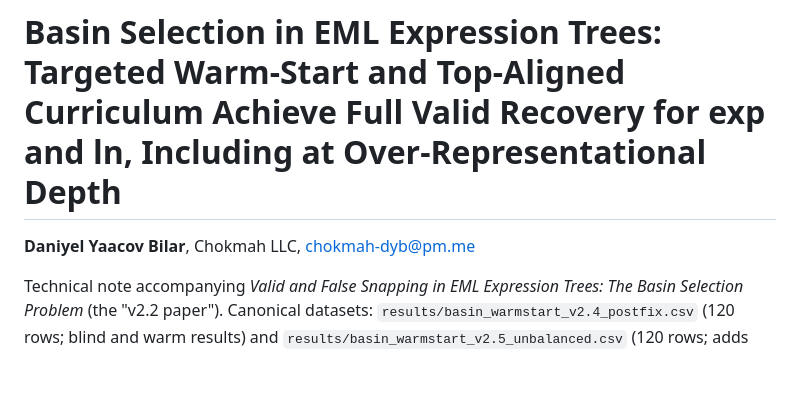
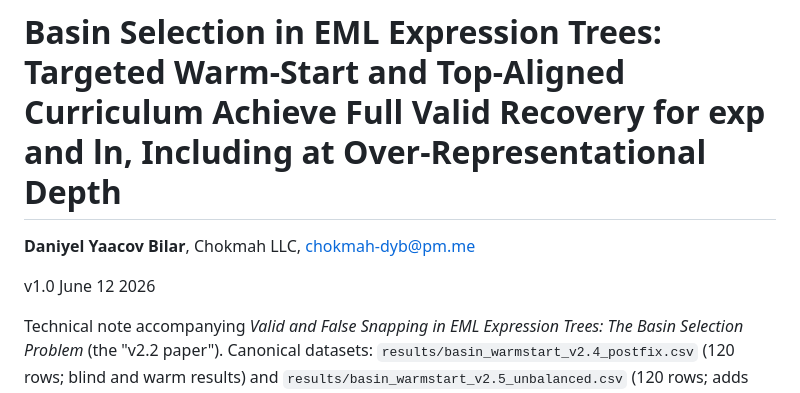
Before and after one commit to chokmah-me/eml-ice40-cybenko, a Markdown page: notes/basin_selection_warmstart_note.md, the part around the change. Drawn GitHub-style; blank space fills up the shorter version.

```diff
--- a/notes/basin_selection_warmstart_note.md
+++ b/notes/basin_selection_warmstart_note.md
@@ -1,6 +1,8 @@
 # Basin Selection in EML Expression Trees: Targeted Warm-Start and Top-Aligned Curriculum Achieve Full Valid Recovery for exp and ln, Including at Over-Representational Depth
 
 **Daniyel Yaacov Bilar**, Chokmah LLC, chokmah-dyb@pm.me
+
+v1.0 June 12 2026
 
 Technical note accompanying *Valid and False Snapping in EML Expression Trees: The Basin Selection Problem* (the "v2.2 paper"). Canonical datasets: `results/basin_warmstart_v2.4_postfix.csv` (120 rows; blind and warm results) and `results/basin_warmstart_v2.5_unbalanced.csv` (120 rows; adds the top-aligned curriculum). Snapshots in `results/v2.4_postfix_snapshot/` and `results/v2.5_unbalanced_snapshot/`.
 
```
Also changed, not shown: dyb-2026m-elm-basin.md (+1 -1 lines).
